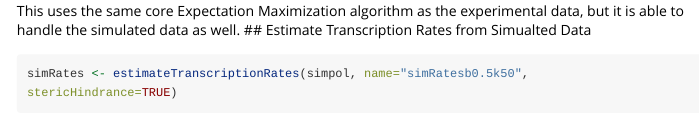
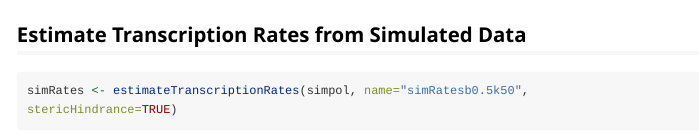
Before and after one commit to rhassett-cshl/STADyUM, an R Markdown document (vignettes/STADyUM.Rmd): the page in a window 1100 px wide, from 5040 px down before the commit and from 5090 px down after it. Rendered offline with R 4.5, knitr and Pandoc, with nearby package versions; some code elsewhere in the file could not run offline; long lines of code are wrapped.

Commit message:
fix typos

````diff
--- a/vignettes/STADyUM.Rmd
+++ b/vignettes/STADyUM.Rmd
@@ -186,7 +186,8 @@ plotCombinedCells(simpol, file="combinedCellsLollipopPlot.png")
 ```
 
 This uses the same core Expectation Maximization algorithm as the experimental data, but it is able to handle the simulated data as well.
-## Estimate Transcription Rates from Simualted Data
+
+## Estimate Transcription Rates from Simulated Data
 
 ```{r estimate_simulated_rates, fig.width=7, fig.height=5, out.width="75%"}
 simRates <- estimateTranscriptionRates(simpol, name="simRatesb0.5k50",
````
